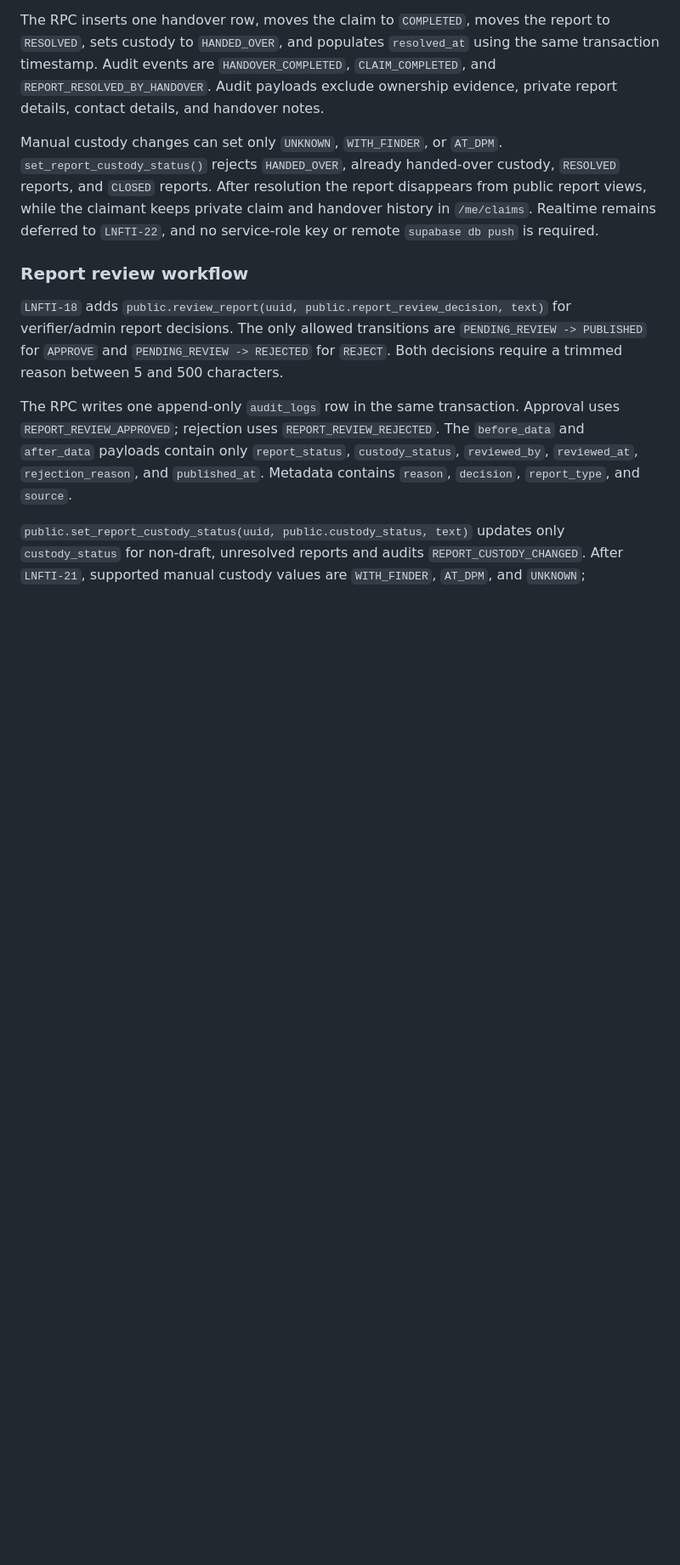
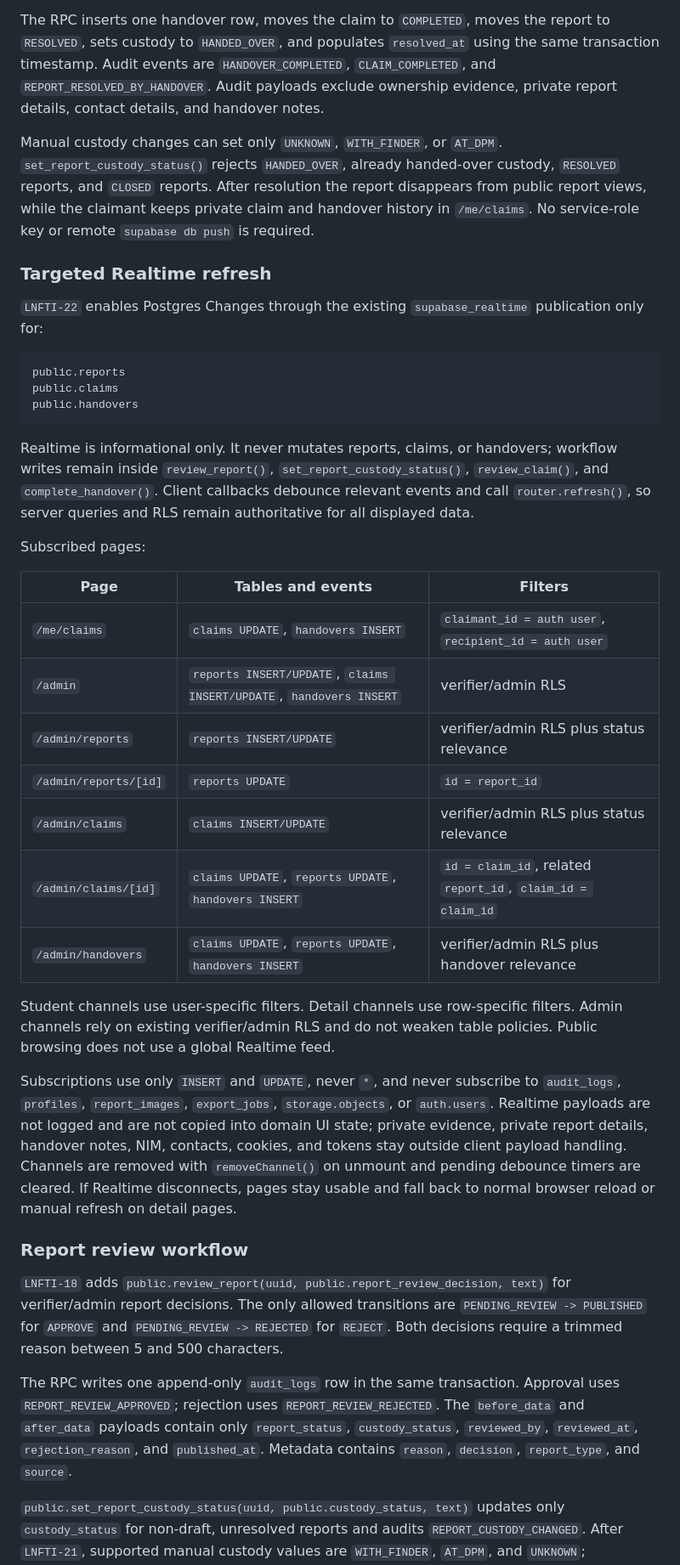
Before and after one commit to Llorente14/LnFTI, a Markdown page: docs/ACCESS_CONTROL.md, the part around the change. Shown at 85% size. Rendered like a GitHub page; blank space fills up the shorter version.

Commit message:
LNFTI-22 docs(realtime): document subscription boundaries

````diff
--- a/docs/ACCESS_CONTROL.md
+++ b/docs/ACCESS_CONTROL.md
@@ -61,7 +61,35 @@ Only an `APPROVED` claim on a `FOUND` report in `MATCHING` status may be complet
 
 The RPC inserts one handover row, moves the claim to `COMPLETED`, moves the report to `RESOLVED`, sets custody to `HANDED_OVER`, and populates `resolved_at` using the same transaction timestamp. Audit events are `HANDOVER_COMPLETED`, `CLAIM_COMPLETED`, and `REPORT_RESOLVED_BY_HANDOVER`. Audit payloads exclude ownership evidence, private report details, contact details, and handover notes.
 
-Manual custody changes can set only `UNKNOWN`, `WITH_FINDER`, or `AT_DPM`. `set_report_custody_status()` rejects `HANDED_OVER`, already handed-over custody, `RESOLVED` reports, and `CLOSED` reports. After resolution the report disappears from public report views, while the claimant keeps private claim and handover history in `/me/claims`. Realtime remains deferred to `LNFTI-22`, and no service-role key or remote `supabase db push` is required.
+Manual custody changes can set only `UNKNOWN`, `WITH_FINDER`, or `AT_DPM`. `set_report_custody_status()` rejects `HANDED_OVER`, already handed-over custody, `RESOLVED` reports, and `CLOSED` reports. After resolution the report disappears from public report views, while the claimant keeps private claim and handover history in `/me/claims`. No service-role key or remote `supabase db push` is required.
+
+### Targeted Realtime refresh
+
+`LNFTI-22` enables Postgres Changes through the existing `supabase_realtime` publication only for:
+
+```text
+public.reports
+public.claims
+public.handovers
+```
+
+Realtime is informational only. It never mutates reports, claims, or handovers; workflow writes remain inside `review_report()`, `set_report_custody_status()`, `review_claim()`, and `complete_handover()`. Client callbacks debounce relevant events and call `router.refresh()`, so server queries and RLS remain authoritative for all displayed data.
+
+Subscribed pages:
+
+| Page | Tables and events | Filters |
+| --- | --- | --- |
+| `/me/claims` | `claims UPDATE`, `handovers INSERT` | `claimant_id = auth user`, `recipient_id = auth user` |
+| `/admin` | `reports INSERT/UPDATE`, `claims INSERT/UPDATE`, `handovers INSERT` | verifier/admin RLS |
+| `/admin/reports` | `reports INSERT/UPDATE` | verifier/admin RLS plus status relevance |
+| `/admin/reports/[id]` | `reports UPDATE` | `id = report_id` |
+| `/admin/claims` | `claims INSERT/UPDATE` | verifier/admin RLS plus status relevance |
+| `/admin/claims/[id]` | `claims UPDATE`, `reports UPDATE`, `handovers INSERT` | `id = claim_id`, related `report_id`, `claim_id = claim_id` |
+| `/admin/handovers` | `claims UPDATE`, `reports UPDATE`, `handovers INSERT` | verifier/admin RLS plus handover relevance |
+
+Student channels use user-specific filters. Detail channels use row-specific filters. Admin channels rely on existing verifier/admin RLS and do not weaken table policies. Public browsing does not use a global Realtime feed.
+
+Subscriptions use only `INSERT` and `UPDATE`, never `*`, and never subscribe to `audit_logs`, `profiles`, `report_images`, `export_jobs`, `storage.objects`, or `auth.users`. Realtime payloads are not logged and are not copied into domain UI state; private evidence, private report details, handover notes, NIM, contacts, cookies, and tokens stay outside client payload handling. Channels are removed with `removeChannel()` on unmount and pending debounce timers are cleared. If Realtime disconnects, pages stay usable and fall back to normal browser reload or manual refresh on detail pages.
 
 ### Report review workflow
 
````
